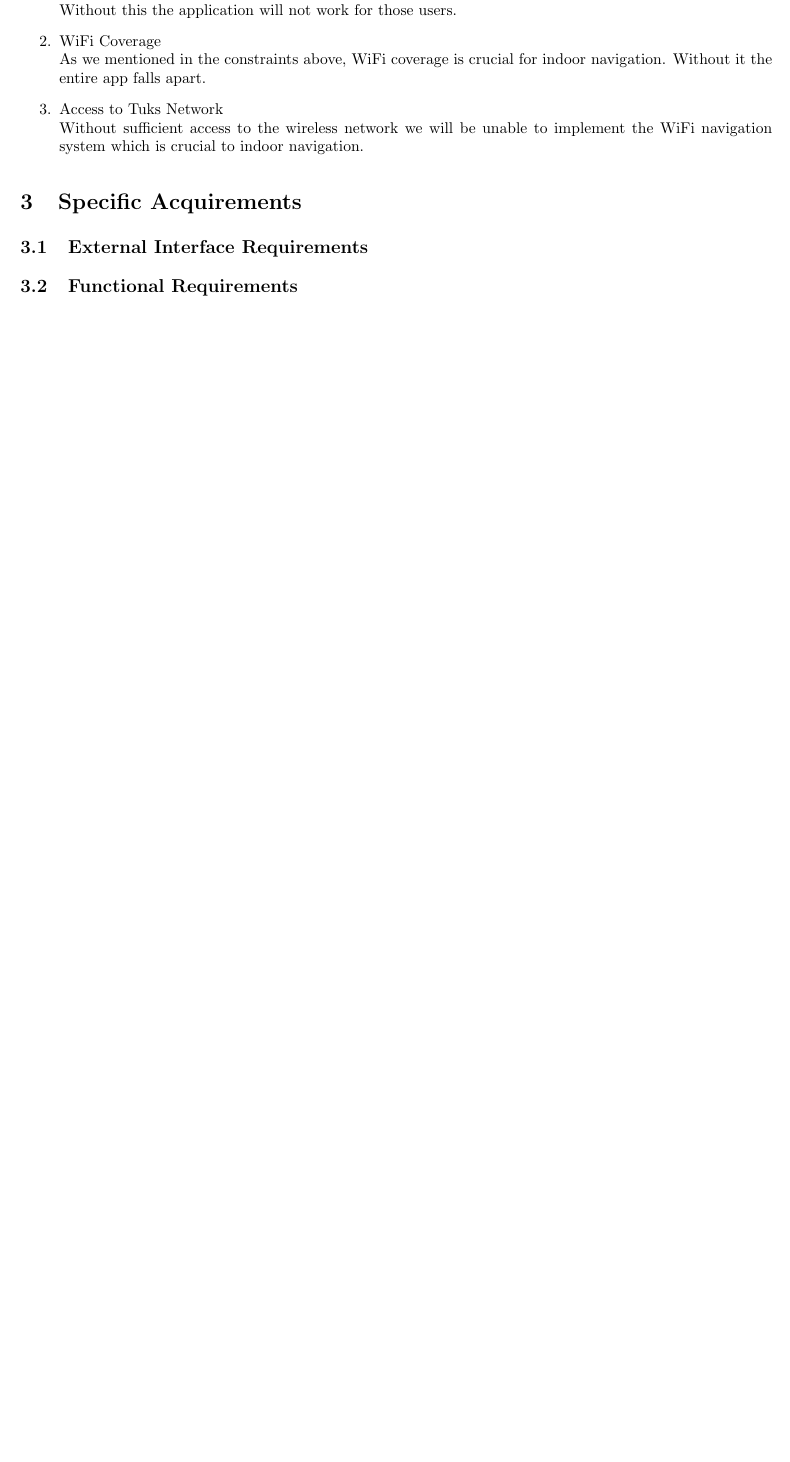
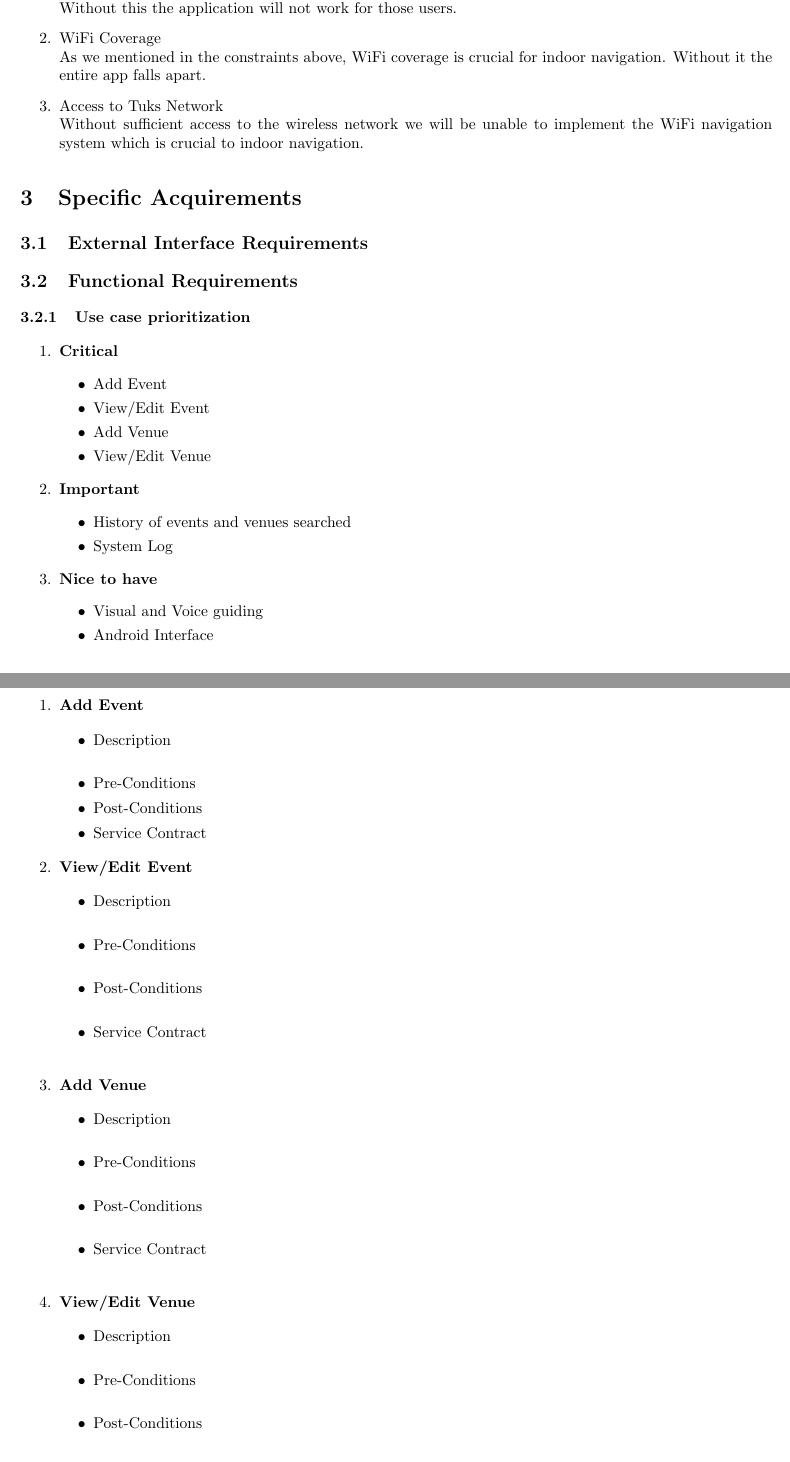
Before and after one commit to josephbondjobo/COS301-Maroon-Team, a LaTeX document (Task 1/COS301-Maroon-Team-Task1.tex): part of page 5 of 10 before the commit and two parts of pages 5 and 6 of 11 after it, the two joined at a grey line, cut so that both start at the same text, the shorter picture padded with empty space. Compiled offline with pdfLaTeX.

Commit message:
Add files via upload

```diff
--- a/Task 1/COS301-Maroon-Team-Task1.tex
+++ b/Task 1/COS301-Maroon-Team-Task1.tex
@@ -150,6 +150,106 @@
 
 	\subsection{External Interface Requirements}
 	\subsection{Functional Requirements}
+		\subsubsection{Use case prioritization}
+
+	\begin{enumerate}
+
+ 	\item \textbf{Critical}
+
+		\begin{itemize}
+
+			\item Add Event
+
+			\item View/Edit Event
+
+			\item Add Venue
+
+		\item View/Edit Venue
+
+		\end{itemize}
+
+	\item \textbf{Important}
+
+		\begin{itemize}
+
+			\item History of events and venues searched
+
+			\item System Log
+
+		\end{itemize}
+
+	\item \textbf{Nice to have}
+
+		\begin{itemize}
+
+			\item Visual and Voice guiding
+
+			\item Android Interface
+
+		\end{itemize}
+
+	\end{enumerate}
+
+	\subsubsection{Use case/Services contracts}
+
+	\begin{enumerate}
+
+	\item \textbf{Add Event}
+
+		\begin{itemize}
+
+		\item Description\\
+
+		\item Pre-Conditions
+
+		\item Post-Conditions
+
+		\item Service Contract
+
+		\end{itemize}
+
+		\item \textbf{View/Edit Event}
+
+		\begin{itemize}
+
+		\item Description\\
+
+		\item Pre-Conditions\\
+
+		\item Post-Conditions\\
+
+		\item Service Contract\\
+
+		\end{itemize}
+
+		\item \textbf{Add Venue}
+
+		\begin{itemize}
+
+		\item Description\\
+
+		\item Pre-Conditions\\
+
+		\item Post-Conditions\\
+
+		\item Service Contract\\
+
+		\end{itemize}
+	\item \textbf{View/Edit Venue}
+
+		\begin{itemize}
+
+		\item Description\\
+
+		\item Pre-Conditions\\
+
+		\item Post-Conditions\\
+
+		\item Service Contract\\
+
+		\end{itemize}
+
+\end{enumerate}
 	\subsection{Performance Requirements}
 	\subsection{Design Constraints}
 		\begin{enumerate}
```
